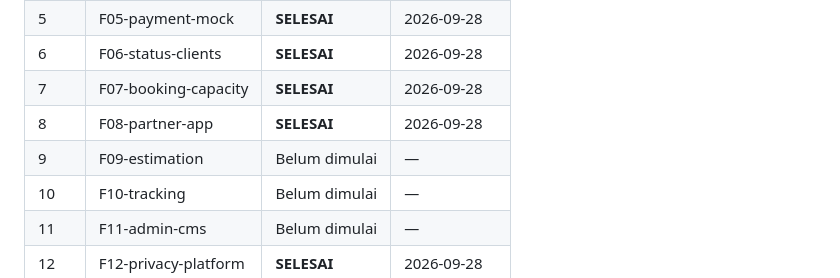
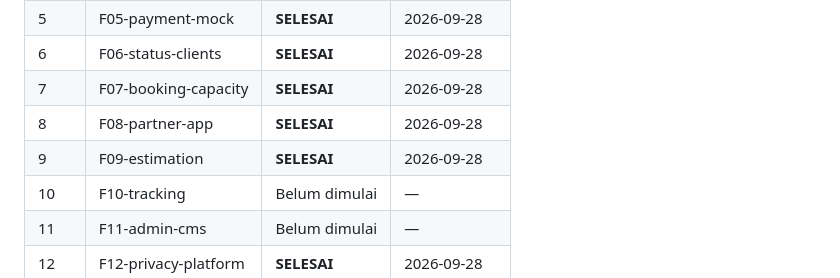
Before and after one commit to revivecoid/app, a Markdown page: docs/remediation/PROGRESS.md, the part around the change. GitHub-like rendering.

Commit message:
chore: mark F9 as SELESAI

```diff
--- a/docs/remediation/PROGRESS.md
+++ b/docs/remediation/PROGRESS.md
@@ -16,7 +16,7 @@
 | 6 | F06-status-clients | **SELESAI** | 2026-09-28 |
 | 7 | F07-booking-capacity | **SELESAI** | 2026-09-28 |
 | 8 | F08-partner-app | **SELESAI** | 2026-09-28 |
-| 9 | F09-estimation | Belum dimulai | — |
+| 9 | F09-estimation | **SELESAI** | 2026-09-28 |
 | 10 | F10-tracking | Belum dimulai | — |
 | 11 | F11-admin-cms | Belum dimulai | — |
 | 12 | F12-privacy-platform | **SELESAI** | 2026-09-28 |
```
